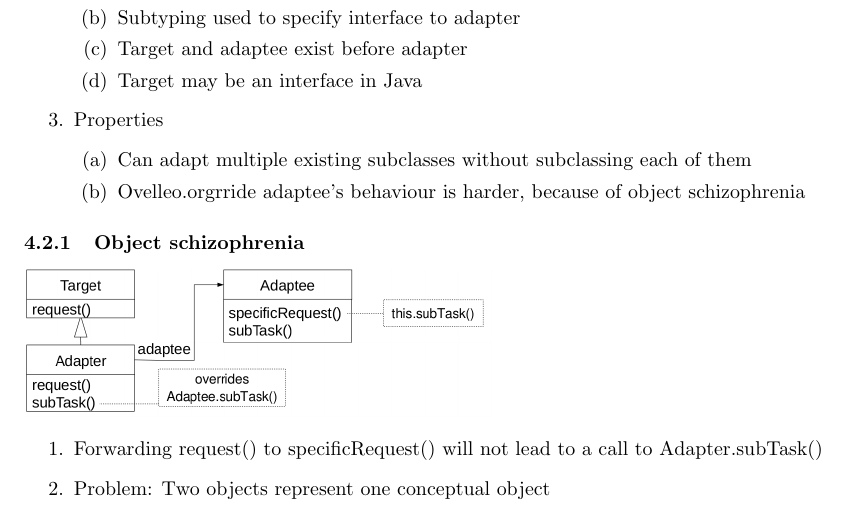
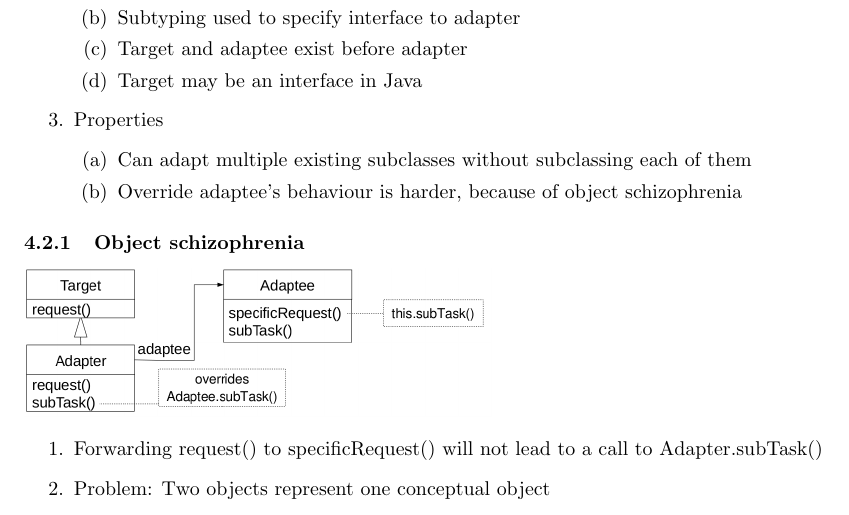
Before and after one commit to OdinAnDieFreude/ZF_Semester_4, a LaTeX document (SAE/SAE.tex, which reads SAE/4_DesignPatterns.tex): part of page 18 of 53, cut so that both start at the same text. Compiled offline with pdfLaTeX.

Commit message:
Typo SAE

```diff
--- a/SAE/4_DesignPatterns.tex
+++ b/SAE/4_DesignPatterns.tex
@@ -59,7 +59,7 @@
 	\item Properties
 	\enumstart
 		\item Can adapt multiple existing subclasses without subclassing each of them
-		 \item Ovelleo.orgrride adaptee's behaviour is harder, because of object schizophrenia
+		 \item Override adaptee's behaviour is harder, because of object schizophrenia
 	\enumend
 \enumend
 
```
